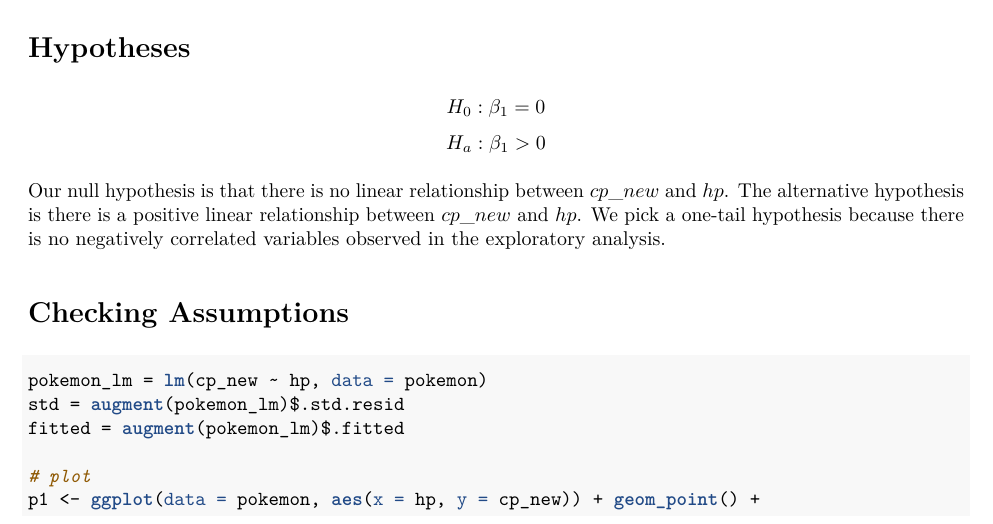
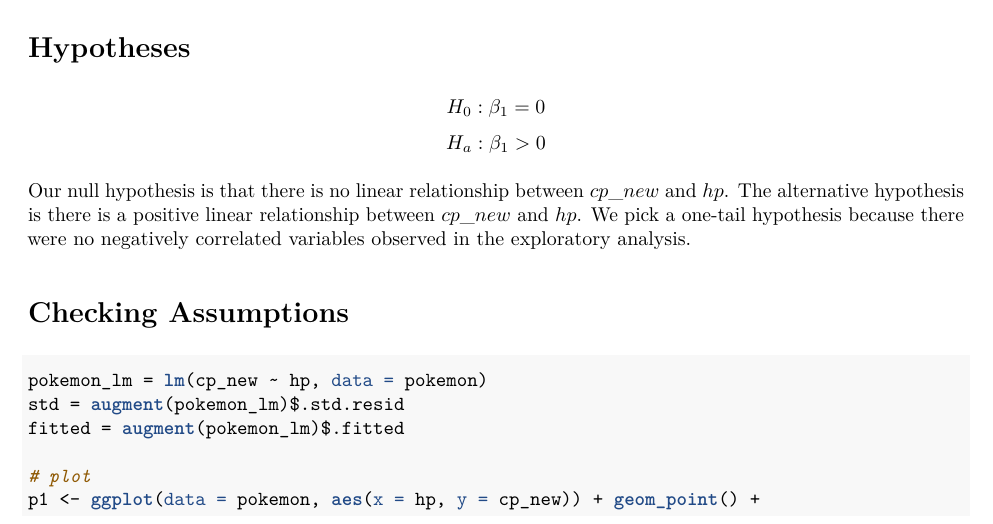
Before and after one commit to alexaaag/predict-pokemon-combat-power, an R Markdown document (ProjectPart2-Final.Rmd): part of page 1 of 5, cut so that both start at the same text. The pictures show the output file ProjectPart2-Final.pdf that the author committed with the source.

Commit message:
update, looks good

```diff
--- a/ProjectPart2-Final.Rmd
+++ b/ProjectPart2-Final.Rmd
@@ -28,7 +28,7 @@ You can follow our work here: https://github.com/alexaaag/math158-project.
 $$H_0: \beta_1 = 0$$
 $$H_a: \beta_1 > 0$$
 
-Our null hypothesis is that there is no linear relationship between $cp\_new$ and $hp$. The alternative hypothesis is there is a positive linear relationship between $cp\_new$ and $hp$. We pick a one-tail hypothesis because there is no negatively correlated variables observed in the exploratory analysis.
+Our null hypothesis is that there is no linear relationship between $cp\_new$ and $hp$. The alternative hypothesis is there is a positive linear relationship between $cp\_new$ and $hp$. We pick a one-tail hypothesis because there were no negatively correlated variables observed in the exploratory analysis.
 
 \section*{Checking Assumptions}
 
```
Also changed, not shown: ProjectPart2-Final.pdf.
